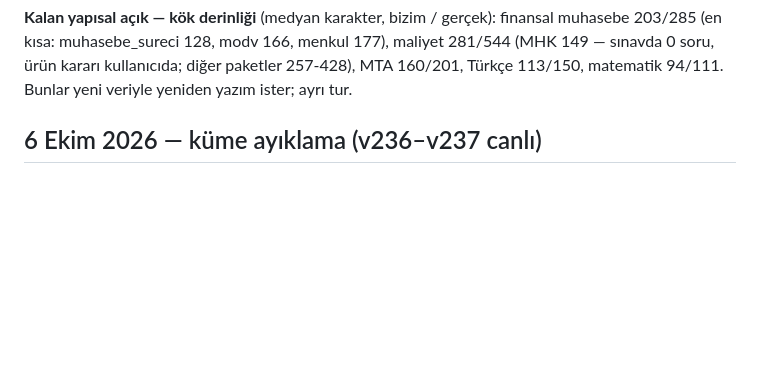
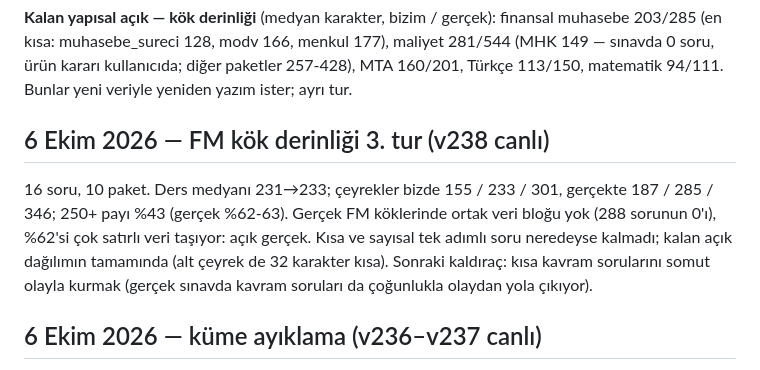
Before and after one commit to hasanyavuz446/sgs-pratik-icerik, a Markdown page: reports/SGS_ICERIK_TEMIZLIK_DURUMU.md, the part around the change. Drawn GitHub-style; blank space fills up the shorter version.

Commit message:
Durum raporu: FM 3. tur
Co-Authored-By: Claude Opus 5.5 <noreply@anthropic.com>

```diff
--- a/reports/SGS_ICERIK_TEMIZLIK_DURUMU.md
+++ b/reports/SGS_ICERIK_TEMIZLIK_DURUMU.md
@@ -23,6 +23,14 @@ muhasebe 203/285 (en kısa: muhasebe_sureci 128, modv 166, menkul 177), maliyet
 281/544 (MHK 149 — sınavda 0 soru, ürün kararı kullanıcıda; diğer paketler 257-428),
 MTA 160/201, Türkçe 113/150, matematik 94/111. Bunlar yeni veriyle yeniden yazım
 ister; ayrı tur.
+
+## 6 Ekim 2026 — FM kök derinliği 3. tur (v238 canlı)
+
+16 soru, 10 paket. Ders medyanı 231→233; çeyrekler bizde 155 / 233 / 301, gerçekte 187 / 285 / 346;
+250+ payı %43 (gerçek %62-63). Gerçek FM köklerinde ortak veri bloğu yok (288 sorunun 0'ı), %62'si çok
+satırlı veri taşıyor: açık gerçek. Kısa ve sayısal tek adımlı soru neredeyse kalmadı; kalan açık
+dağılımın tamamında (alt çeyrek de 32 karakter kısa). Sonraki kaldıraç: kısa kavram sorularını
+somut olayla kurmak (gerçek sınavda kavram soruları da çoğunlukla olaydan yola çıkıyor).
 
 ## 6 Ekim 2026 — küme ayıklama (v236–v237 canlı)
 
```
